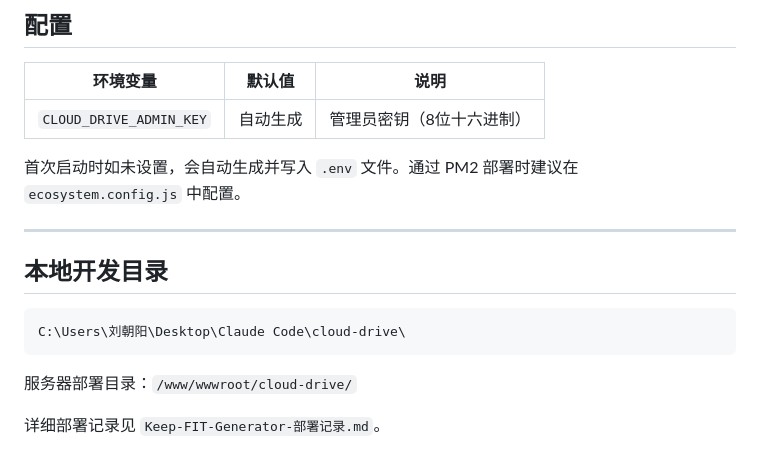
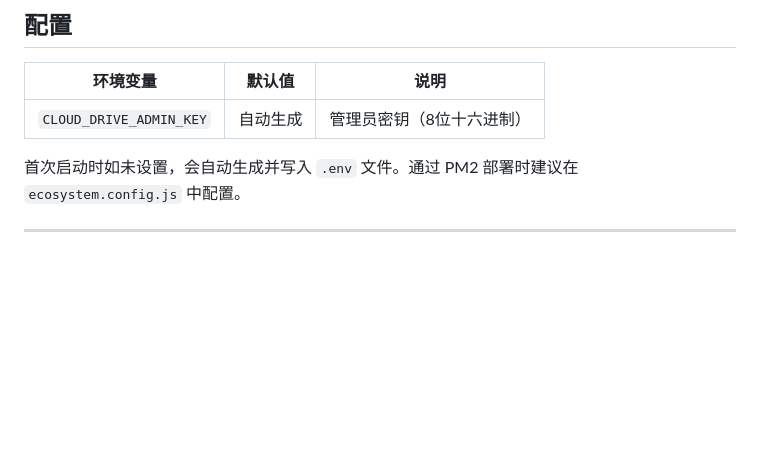
Before and after one commit to tianshiemo7/cloud-drive, a Markdown page: README.md, the part around the change. GitHub-like rendering; blank space fills up the shorter version.

Commit message:
Remove local development directory information
Removed local development directory section from README.

````diff
--- a/README.md
+++ b/README.md
@@ -171,13 +171,3 @@ docker compose up -d
 首次启动时如未设置，会自动生成并写入 `.env` 文件。通过 PM2 部署时建议在 `ecosystem.config.js` 中配置。
 
 ---
-
-## 本地开发目录
-
-```
-C:\Users\刘朝阳\Desktop\Claude Code\cloud-drive\
-```
-
-服务器部署目录：`/www/wwwroot/cloud-drive/`
-
-详细部署记录见 `Keep-FIT-Generator-部署记录.md`。
````
